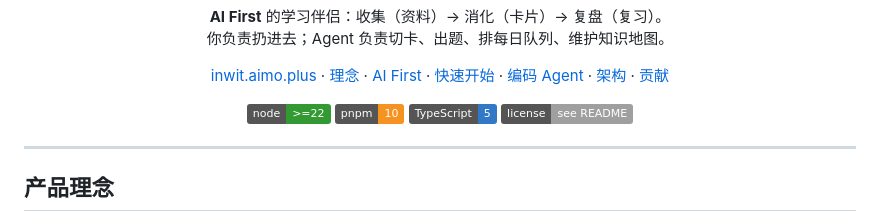
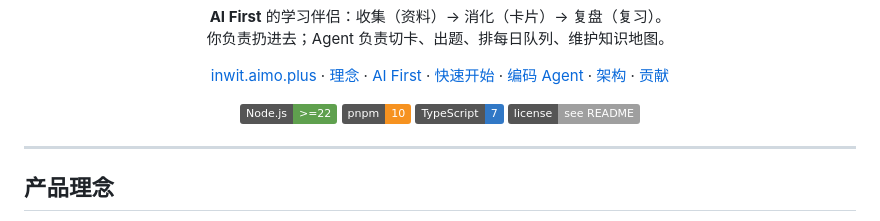
Before and after one commit to ximing/inwit, a Markdown page: README.md, the part around the change. Drawn GitHub-style; badges without logos.

Commit message:
docs: fix README Node.js badge and TypeScript 7 version
Use the official Node.js mark and green, and match the repo's
TypeScript 7 instead of the stale 5 badge.

```diff
--- a/README.md
+++ b/README.md
@@ -28,9 +28,9 @@
 </p>
 
 <p align="center">
-  <img alt="Node >= 22" src="https://img.shields.io/badge/node-%3E%3D22-339933?logo=nodedotjs&logoColor=white" />
+  <img alt="Node.js >= 22" src="https://img.shields.io/badge/Node.js-%3E%3D22-5FA04E?logo=nodedotjs&logoColor=white" />
   <img alt="pnpm 10" src="https://img.shields.io/badge/pnpm-10-F69220?logo=pnpm&logoColor=white" />
-  <img alt="TypeScript" src="https://img.shields.io/badge/TypeScript-5-3178C6?logo=typescript&logoColor=white" />
+  <img alt="TypeScript 7" src="https://img.shields.io/badge/TypeScript-7-3178C6?logo=typescript&logoColor=white" />
   <img alt="License" src="https://img.shields.io/badge/license-see%20README-lightgrey" />
 </p>
 
```
